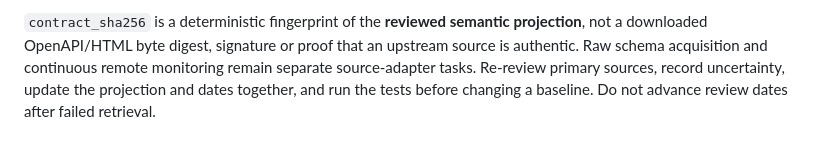
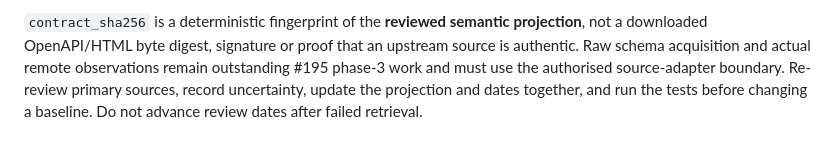
Before and after one commit to edithatogo/fyi-cli, a Markdown page: docs/foi-platform-landscape.md, the part around the change. Drawn GitHub-style.

Commit message:
docs(research): preserve #195 raw-schema evidence acceptance gates

```diff
--- a/docs/foi-platform-landscape.md
+++ b/docs/foi-platform-landscape.md
@@ -124,8 +124,9 @@ closed. The checker never fetches a URL, edits its baseline or authorises a prov
 
 `contract_sha256` is a deterministic fingerprint of the **reviewed semantic
 projection**, not a downloaded OpenAPI/HTML byte digest, signature or proof that
-an upstream source is authentic. Raw schema acquisition and continuous remote
-monitoring remain separate source-adapter tasks. Re-review primary sources,
+an upstream source is authentic. Raw schema acquisition and actual remote
+observations remain outstanding #195 phase-3 work and must use the authorised
+source-adapter boundary. Re-review primary sources,
 record uncertainty, update the projection and dates together, and run the tests
 before changing a baseline. Do not advance review dates after failed retrieval.
 
```
Also changed, not shown: 2 other files.
